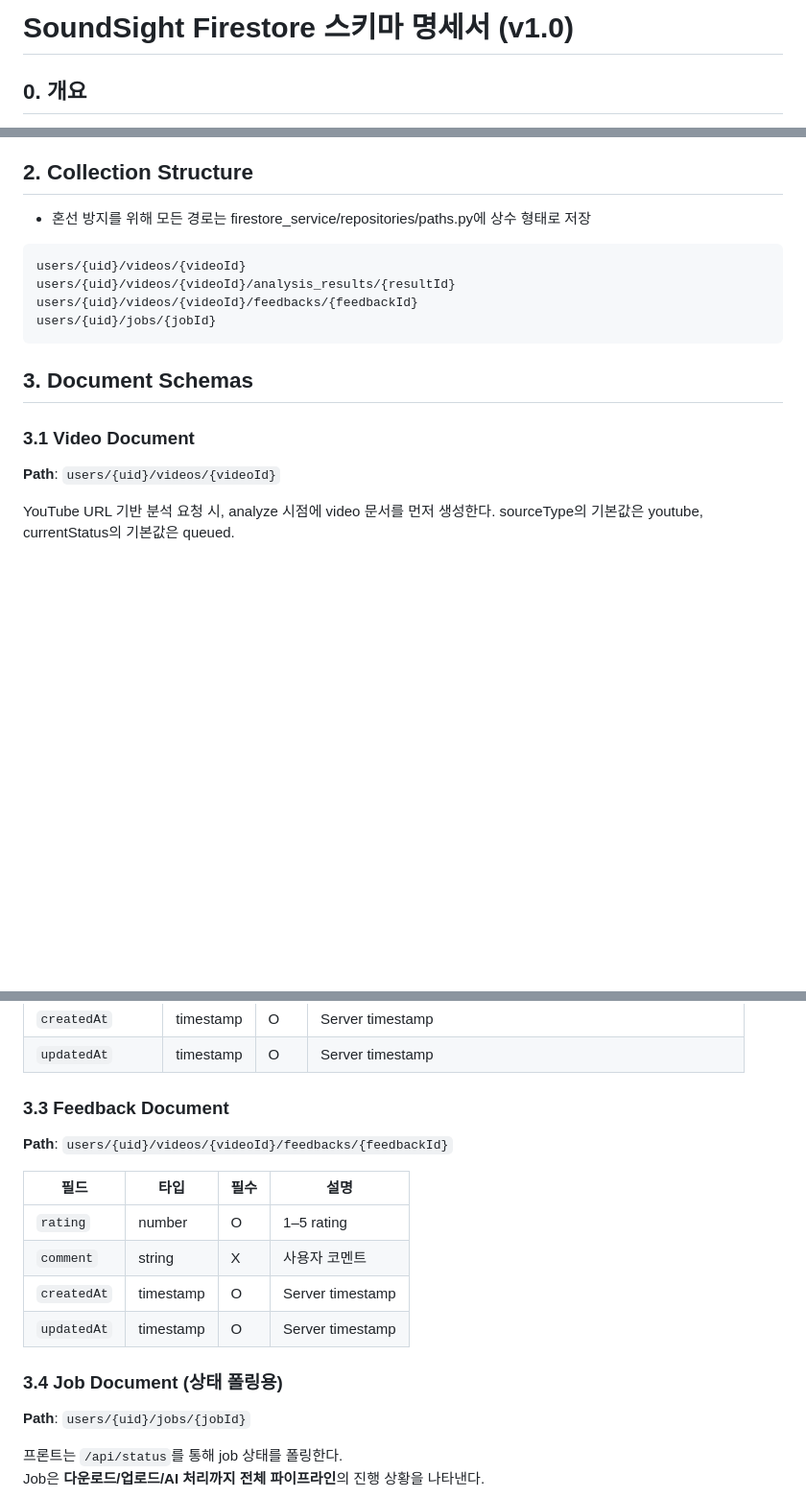
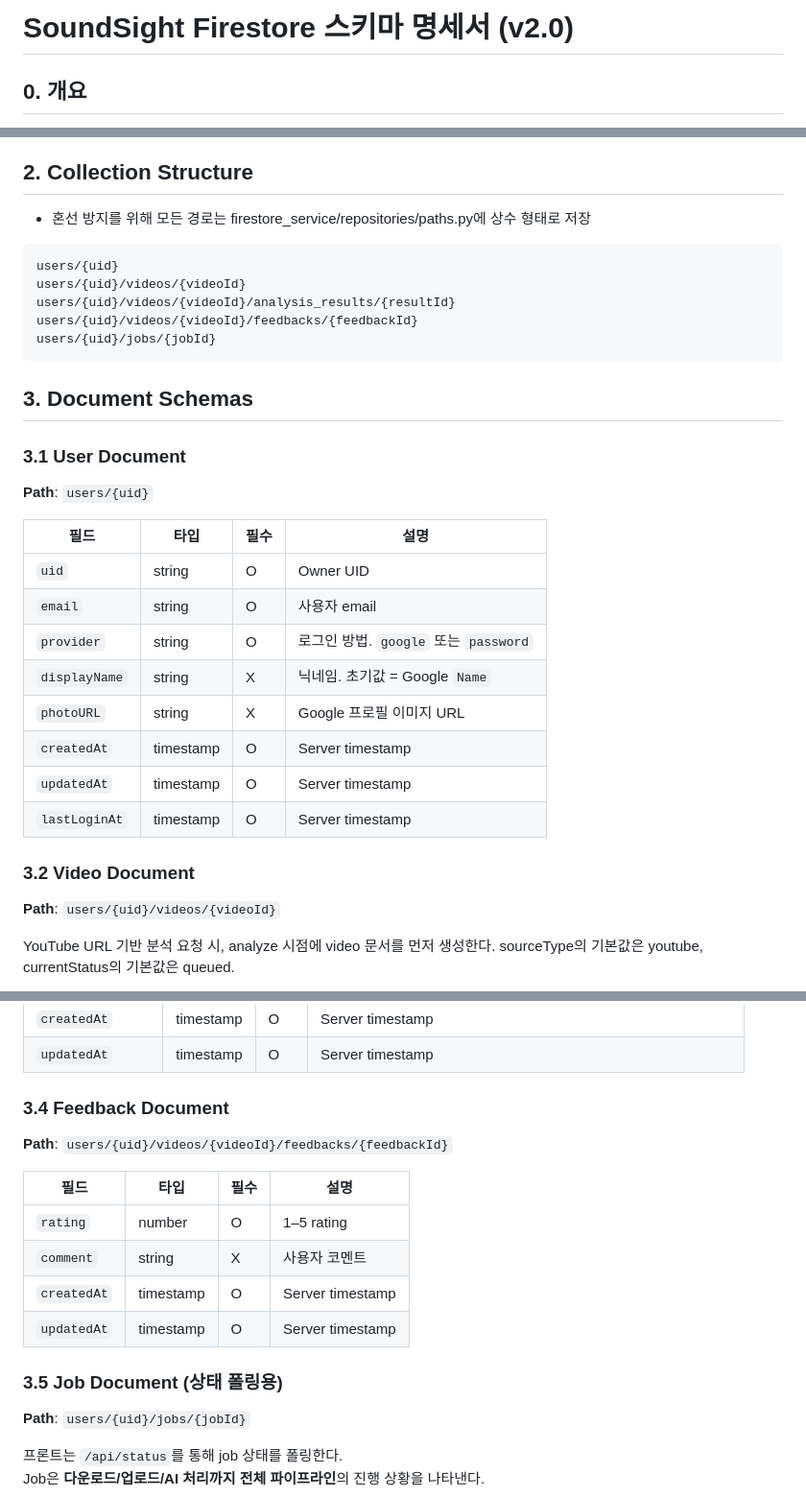
Before and after one commit to RainyForest23/2026-SolutionChallenge, a Markdown page: docs/FIRESTORE_SCHEMA.md, 3 parts joined by grey strips. Shown at 96% size. Drawn GitHub-style; blank space fills up the shorter version.

Commit message:
docs: User 스키마 추가

````diff
--- a/docs/FIRESTORE_SCHEMA.md
+++ b/docs/FIRESTORE_SCHEMA.md
@@ -1,4 +1,4 @@
-# SoundSight Firestore 스키마 명세서 (v1.0)
+# SoundSight Firestore 스키마 명세서 (v2.0)
 
 ## 0. 개요
 
@@ -25,6 +25,7 @@ AI 분석 결과를 `{resultId}.json` 형태로 Storage에 저장한 뒤, 프론
 - 혼선 방지를 위해 모든 경로는 firestore_service/repositories/paths.py에 상수 형태로 저장
 
 ```
+users/{uid}
 users/{uid}/videos/{videoId}
 users/{uid}/videos/{videoId}/analysis_results/{resultId}
 users/{uid}/videos/{videoId}/feedbacks/{feedbackId}
@@ -32,7 +33,22 @@ users/{uid}/jobs/{jobId}
 ```
 
 ## 3. Document Schemas
-### 3.1 Video Document
+### 3.1 User Document
+
+**Path**: `users/{uid}`
+
+| 필드 | 타입 | 필수 | 설명 |
+|------|------|------|------|
+| `uid` | string | O | Owner UID |
+| `email` | string | O | 사용자 email |
+| `provider` | string | O | 로그인 방법. `google` 또는 `password` |
+| `displayName` | string | X | 닉네임. 초기값 = Google `Name` |
+| `photoURL` | string | X | Google 프로필 이미지 URL |
+| `createdAt` | timestamp | O | Server timestamp |
+| `updatedAt` | timestamp | O | Server timestamp |
+| `lastLoginAt` | timestamp | O | Server timestamp |
+
+### 3.2 Video Document
 
 **Path**: `users/{uid}/videos/{videoId}`
 
@@ -69,7 +85,7 @@ Firestore에는 그 위치를 가리키는 포인터(`resultPath`) 및 최소
 | `createdAt` | timestamp | O | Server timestamp |
 | `updatedAt` | timestamp | O | Server timestamp |
 
-### 3.3 Feedback Document
+### 3.4 Feedback Document
 
 **Path**: `users/{uid}/videos/{videoId}/feedbacks/{feedbackId}`
 
@@ -80,7 +96,7 @@ Firestore에는 그 위치를 가리키는 포인터(`resultPath`) 및 최소
 | `createdAt` | timestamp | O | Server timestamp |
 | `updatedAt` | timestamp | O | Server timestamp |
 
-### 3.4 Job Document (상태 폴링용)
+### 3.5 Job Document (상태 폴링용)
 
 **Path**: `users/{uid}/jobs/{jobId}`
 
````
Also changed, not shown: other parts of docs/FIRESTORE_SCHEMA.md (+2 -1 lines).
